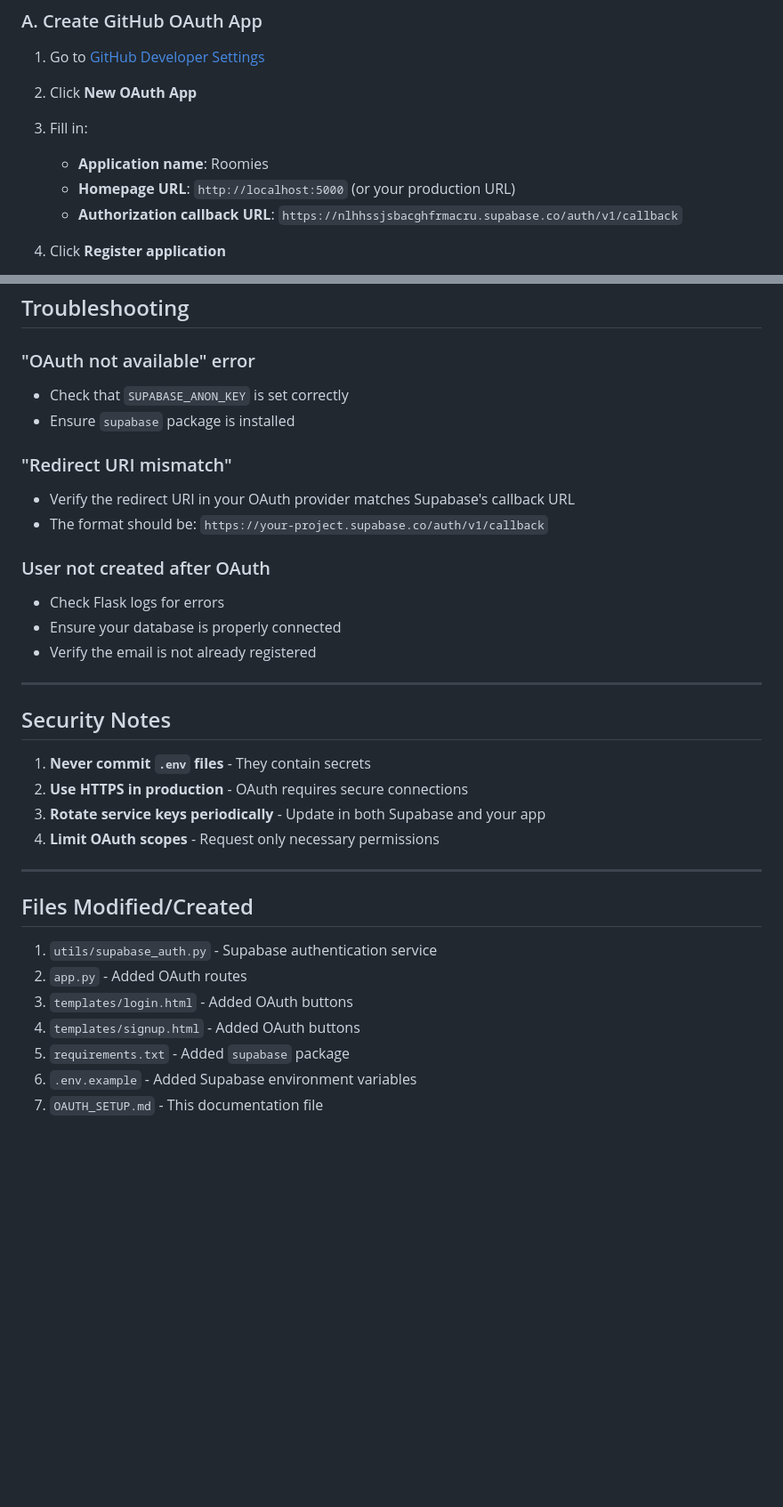
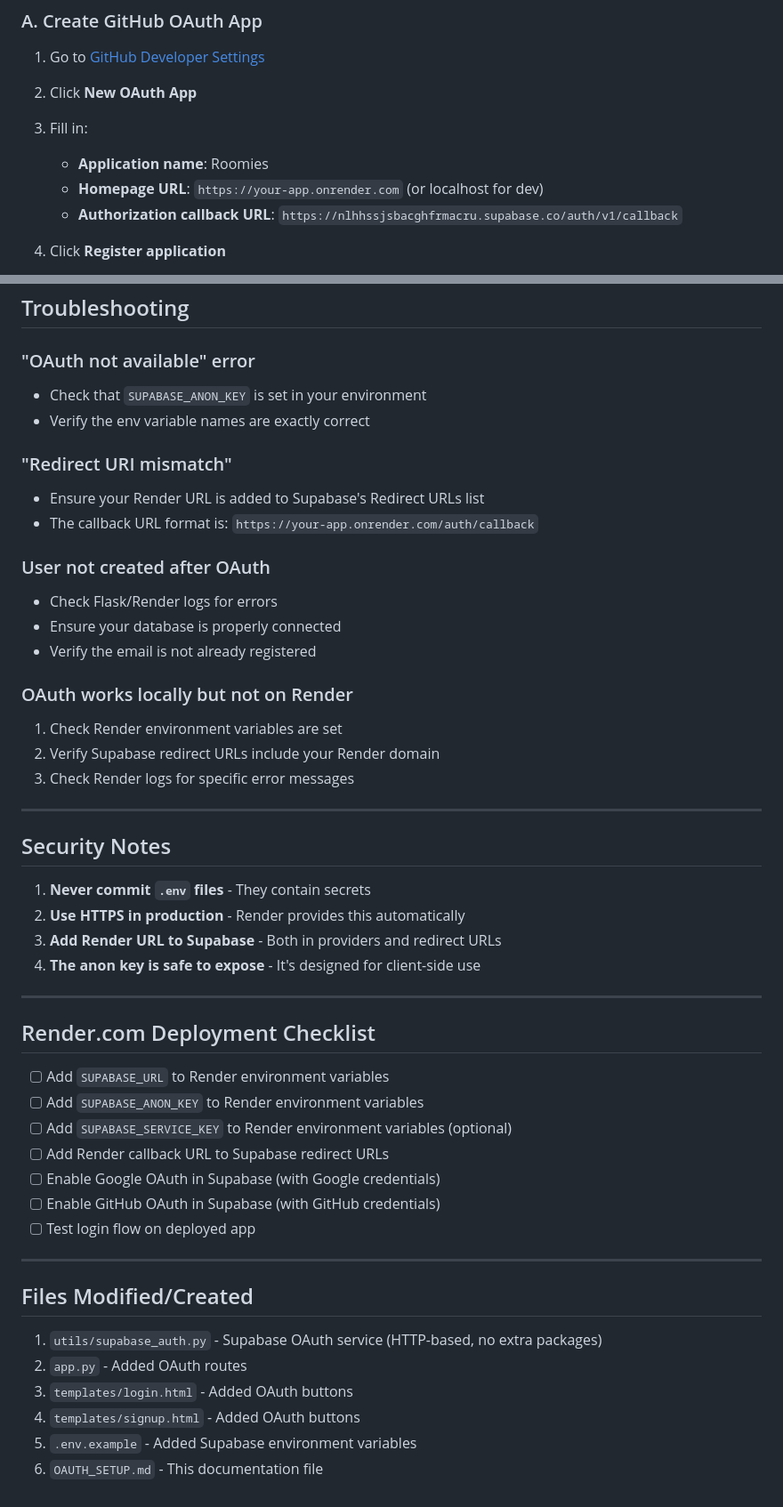
Before and after one commit to Vinit1235/roomies-backend, a Markdown page: OAUTH_SETUP.md, 2 parts joined by grey strips. Shown at 89% size. Drawn GitHub-style; blank space fills up the shorter version.

```diff
--- a/OAUTH_SETUP.md
+++ b/OAUTH_SETUP.md
@@ -68,7 +59,7 @@ OAUTH_REDIRECT_URL=http://localhost:5000/auth/callback
 2. Click **New OAuth App**
 3. Fill in:
    - **Application name**: Roomies
-   - **Homepage URL**: `http://localhost:5000` (or your production URL)
+   - **Homepage URL**: `https://your-app.onrender.com` (or localhost for dev)
    - **Authorization callback URL**: `https://nlhhssjsbacghfrmacru.supabase.co/auth/v1/callback`
 
 4. Click **Register application**
@@ -150,35 +163,51 @@ Example: `/auth/google?role=owner`
 ## Troubleshooting
 
 ### "OAuth not available" error
-- Check that `SUPABASE_ANON_KEY` is set correctly
-- Ensure `supabase` package is installed
+- Check that `SUPABASE_ANON_KEY` is set in your environment
+- Verify the env variable names are exactly correct
 
 ### "Redirect URI mismatch"
-- Verify the redirect URI in your OAuth provider matches Supabase's callback URL
-- The format should be: `https://your-project.supabase.co/auth/v1/callback`
+- Ensure your Render URL is added to Supabase's Redirect URLs list
+- The callback URL format is: `https://your-app.onrender.com/auth/callback`
 
 ### User not created after OAuth
-- Check Flask logs for errors
+- Check Flask/Render logs for errors
 - Ensure your database is properly connected
 - Verify the email is not already registered
+
+### OAuth works locally but not on Render
+1. Check Render environment variables are set
+2. Verify Supabase redirect URLs include your Render domain
+3. Check Render logs for specific error messages
 
 ---
 
 ## Security Notes
 
 1. **Never commit `.env` files** - They contain secrets
-2. **Use HTTPS in production** - OAuth requires secure connections
-3. **Rotate service keys periodically** - Update in both Supabase and your app
-4. **Limit OAuth scopes** - Request only necessary permissions
+2. **Use HTTPS in production** - Render provides this automatically
+3. **Add Render URL to Supabase** - Both in providers and redirect URLs
+4. **The anon key is safe to expose** - It's designed for client-side use
+
+---
+
+## Render.com Deployment Checklist
+
+- [ ] Add `SUPABASE_URL` to Render environment variables
+- [ ] Add `SUPABASE_ANON_KEY` to Render environment variables
+- [ ] Add `SUPABASE_SERVICE_KEY` to Render environment variables (optional)
+- [ ] Add Render callback URL to Supabase redirect URLs
+- [ ] Enable Google OAuth in Supabase (with Google credentials)
+- [ ] Enable GitHub OAuth in Supabase (with GitHub credentials)
+- [ ] Test login flow on deployed app
 
 ---
 
 ## Files Modified/Created
 
-1. `utils/supabase_auth.py` - Supabase authentication service
+1. `utils/supabase_auth.py` - Supabase OAuth service (HTTP-based, no extra packages)
 2. `app.py` - Added OAuth routes
 3. `templates/login.html` - Added OAuth buttons
 4. `templates/signup.html` - Added OAuth buttons
-5. `requirements.txt` - Added `supabase` package
-6. `.env.example` - Added Supabase environment variables
-7. `OAUTH_SETUP.md` - This documentation file
+5. `.env.example` - Added Supabase environment variables
+6. `OAUTH_SETUP.md` - This documentation file
```
Also changed, not shown: other parts of OAUTH_SETUP.md (+48 -35 lines).
